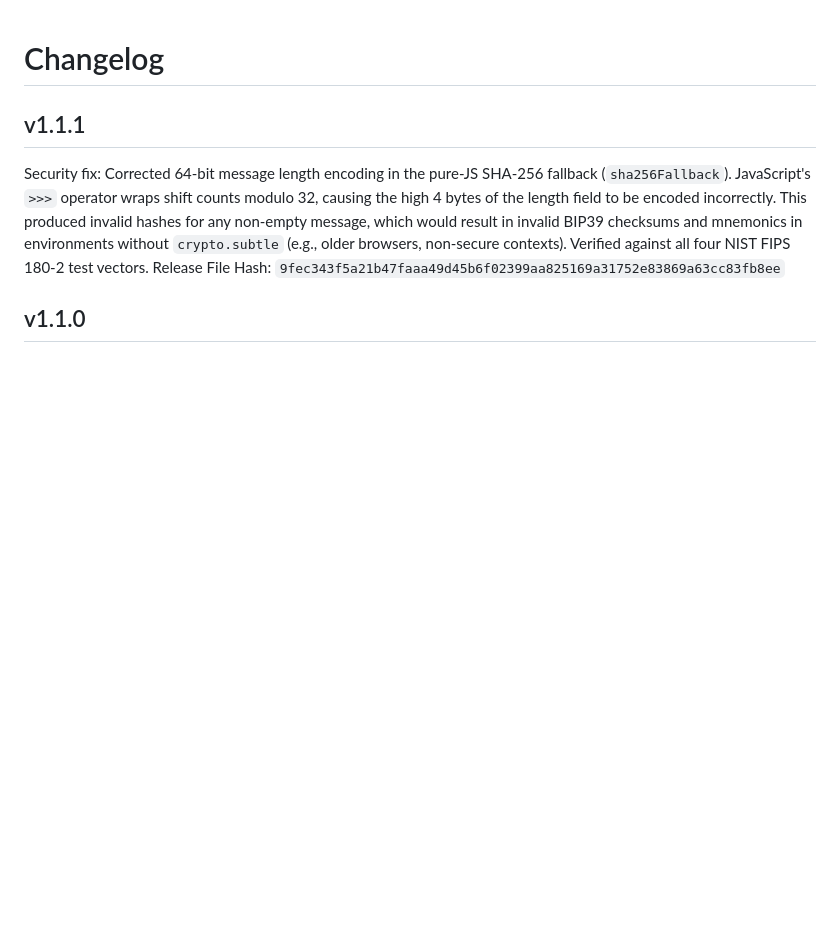
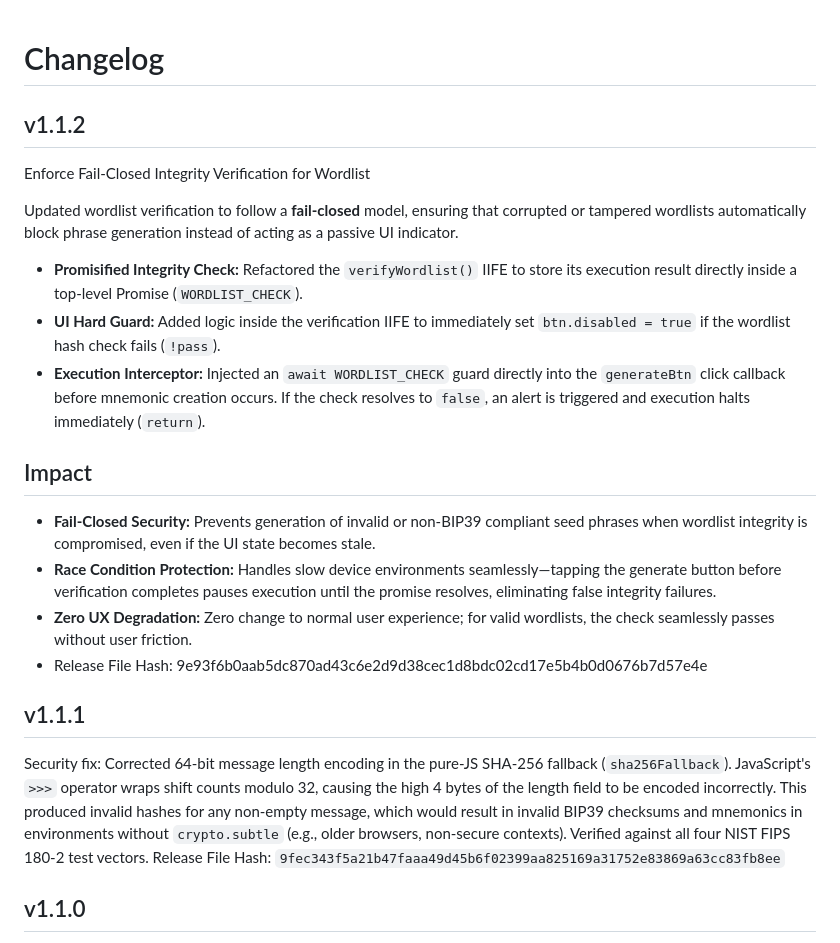
Before and after one commit to IanMcLo/bip-39-dice, a Markdown page: CHANGELOG.md, the part around the change. Rendered like a GitHub page; blank space fills up the shorter version.

Commit message:
Update CHANGELOG.md
v1.1.2 release notes with hash verification

```diff
--- a/CHANGELOG.md
+++ b/CHANGELOG.md
@@ -1,4 +1,23 @@
 # Changelog
+
+## v1.1.2
+
+ Enforce Fail-Closed Integrity Verification for Wordlist
+
+Updated wordlist verification to follow a **fail-closed** model, ensuring that corrupted or tampered wordlists automatically block phrase generation instead of acting as a passive UI indicator.
+
+* **Promisified Integrity Check:** Refactored the `verifyWordlist()` IIFE to store its execution result directly inside a top-level Promise (`WORDLIST_CHECK`).
+* **UI Hard Guard:** Added logic inside the verification IIFE to immediately set `btn.disabled = true` if the wordlist hash check fails (`!pass`).
+* **Execution Interceptor:** Injected an `await WORDLIST_CHECK` guard directly into the `generateBtn` click callback before mnemonic creation occurs. If the check resolves to `false`, an alert is triggered and execution halts immediately (`return`).
+
+
+## Impact
+
+* **Fail-Closed Security:** Prevents generation of invalid or non-BIP39 compliant seed phrases when wordlist integrity is compromised, even if the UI state becomes stale.
+* **Race Condition Protection:** Handles slow device environments seamlessly—tapping the generate button before verification completes pauses execution until the promise resolves, eliminating false integrity failures.
+* **Zero UX Degradation:** Zero change to normal user experience; for valid wordlists, the check seamlessly passes without user friction.
+* Release File Hash: 9e93f6b0aab5dc870ad43c6e2d9d38cec1d8bdc02cd17e5b4b0d0676b7d57e4e
+
 ## v1.1.1
 
 Security fix: Corrected 64-bit message length encoding in the pure-JS SHA-256 fallback (`sha256Fallback`). JavaScript's `>>>` operator wraps shift counts modulo 32, causing the high 4 bytes of the length field to be encoded incorrectly. This produced invalid hashes for any non-empty message, which would result in invalid BIP39 checksums and mnemonics in environments without `crypto.subtle` (e.g., older browsers, non-secure contexts). Verified against all four NIST FIPS 180-2 test vectors.
```
